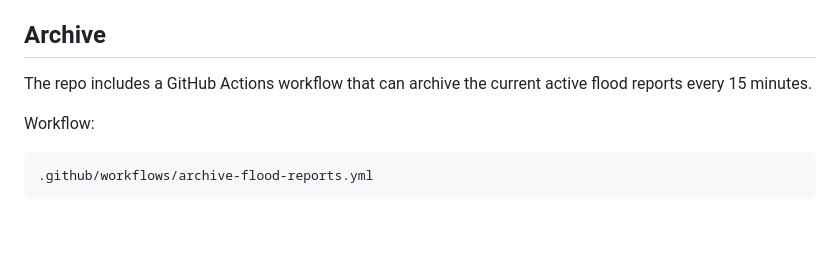
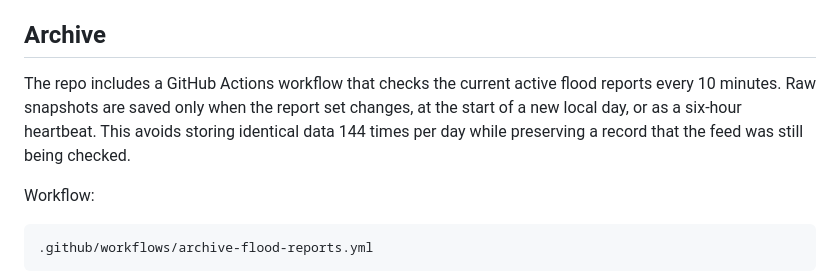
Before and after one commit to mefferso/Streetwise_NOLA, a Markdown page: README.md, the part around the change. Rendered like a GitHub page; blank space fills up the shorter version.

Commit message:
Document change-based archive retention

```diff
--- a/README.md
+++ b/README.md
@@ -37,7 +37,7 @@ In this app, layer queries use `outFields=*` and request `outSR=4326` so coordin
 
 ## Archive
 
-The repo includes a GitHub Actions workflow that can archive the current active flood reports every 15 minutes.
+The repo includes a GitHub Actions workflow that checks the current active flood reports every 10 minutes. Raw snapshots are saved only when the report set changes, at the start of a new local day, or as a six-hour heartbeat. This avoids storing identical data 144 times per day while preserving a record that the feed was still being checked.
 
 Workflow:
 
```
